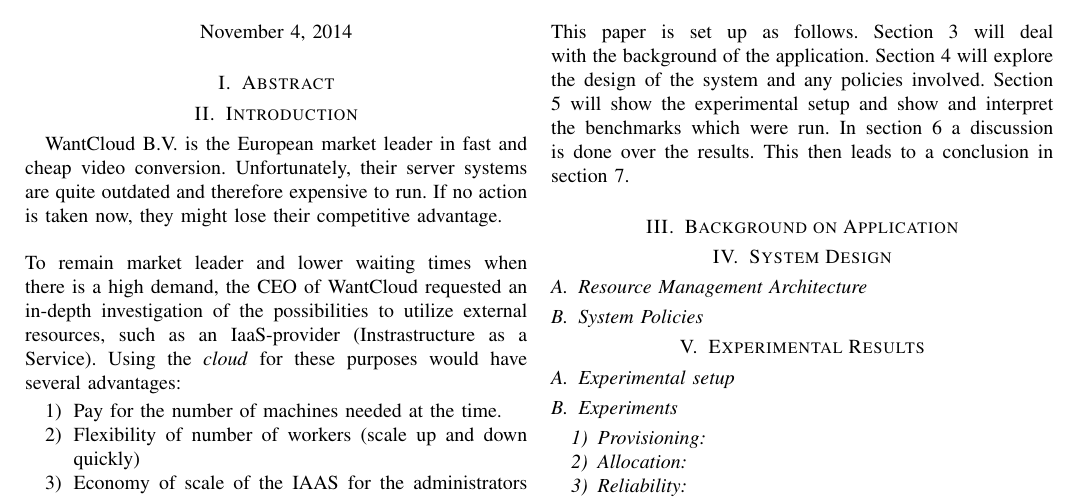
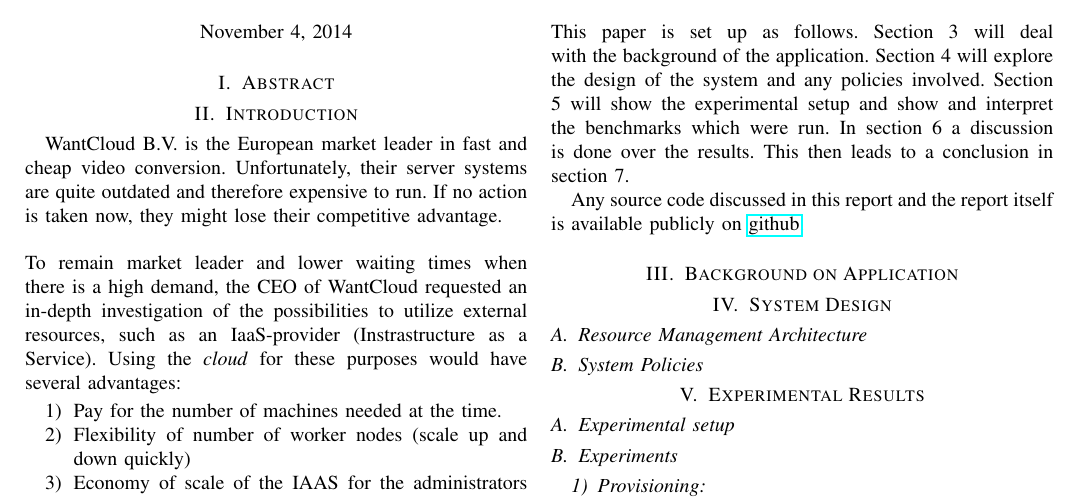
Before and after one commit to rogierslag/CloudComputing, a LaTeX paper (doc/report.tex): part of the page, cut so that both start at the same text. Compiled offline with pdfLaTeX.

Commit message:
Introduction: clearified worker and added hyperlink to github.

```diff
--- a/doc/report.tex
+++ b/doc/report.tex
@@ -1,6 +1,7 @@
 \documentclass[a4paper]{IEEEtran}
 
 \usepackage[numbers,square,comma]{natbib}
+\usepackage{hyperref}
 
 \title{Cloud Computing: \\ Report}
 \author{Steffan Norberhuis\\ 1509306 \and
@@ -32,7 +33,7 @@
 
 \begin{enumerate}
 \item Pay for the number of machines needed at the time.
-\item Flexibility of number of workers (scale up and down quickly)
+\item Flexibility of number of worker nodes (scale up and down quickly)
 \item Economy of scale of the IAAS for the administrators and hardware.
 \item Lower up-front costs
 \item No more on-site hardware and hardware failures
@@ -59,6 +60,8 @@
 Section 5 will show the experimental setup and show and interpret the benchmarks which were run.
 In section 6 a discussion is done over the results.
 This then leads to a conclusion in section 7.
+
+Any source code discussed in this report and the report itself is available publicly on \href{https://github.com/snorberhuis/CloudComputing}{github}.
 
 \section{Background on Application}
 
```
